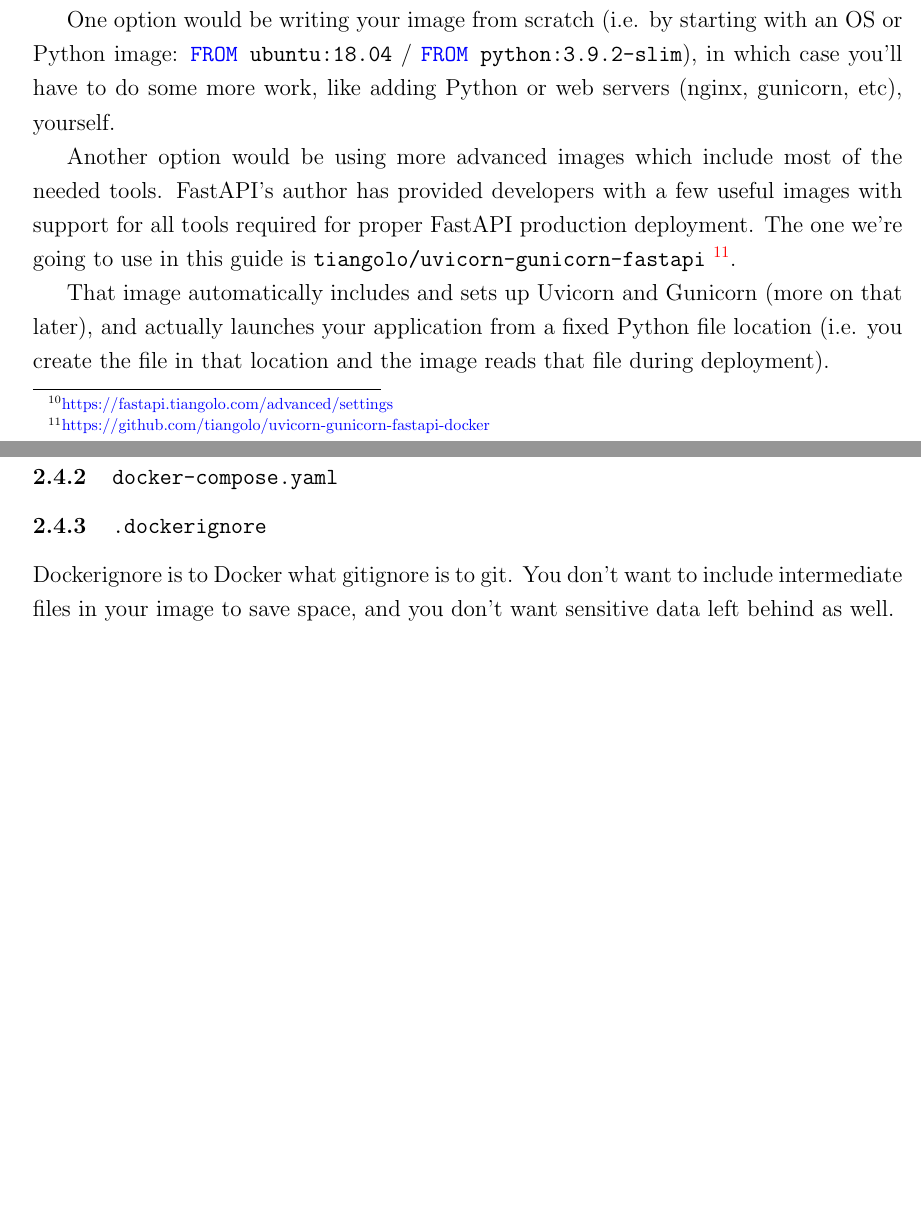
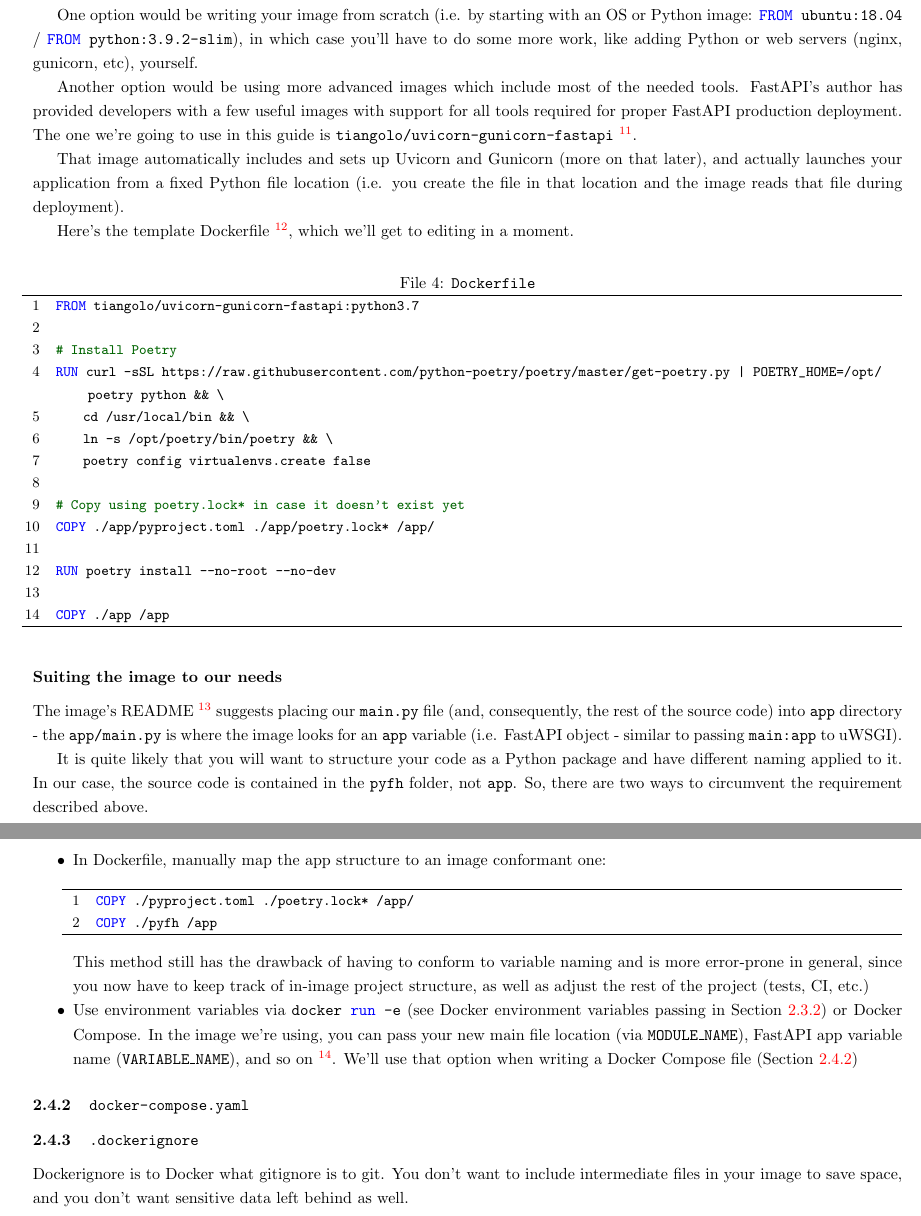
Before and after one commit to parkanaur/fastapi-notes, a LaTeX document (fastapi-notes.tex): two parts of pages 11 and 12 of 12 before the commit and two parts of pages 9 and 10 of 10 after it, joined at a grey line, cut so that both start at the same text, the shorter picture padded with empty space. Compiled offline with pdfLaTeX.

Commit message:
2.4.1 Dockerfile (cont.)

```diff
--- a/fastapi-notes.tex
+++ b/fastapi-notes.tex
@@ -1,4 +1,4 @@
-\documentclass[14pt]{extarticle}
+\documentclass{article}
 
 \usepackage{titlesec}
 \usepackage{titling}
@@ -25,16 +25,23 @@
 %\setcounter{tocdepth}{2}
 %\setcounter{secnumdepth}{4}
 
+\titleformat{\paragraph}
+{\normalfont\normalsize\bfseries}{\theparagraph}{1em}{}
+\titlespacing*{\paragraph}
+{0pt}{3.25ex plus 1ex minus .2ex}{1.5ex plus .2ex}
+
 % URL footnotes and some text macros
 \newcommand{\flink}[1]{\footnote{\href{#1}{#1}}}
 \newcommand{\note}{\textbf{\color{red}Note: }}
 \newcommand{\optional}{{\rmfamily\bfseries\color{gray} [optional] }}
 
 % Generic code listing style - c means code, not C
+\definecolor{darkgreen}{RGB}{0, 100, 0}
+
 \lstdefinestyle{cstyle}{
     numbers=left,
     basicstyle=\ttfamily\small,
-    commentstyle=\color{darkgray}\small,
+    commentstyle=\color{darkgreen}\small,
     keywordstyle=\color{blue}\bfseries,
     showstringspaces=false,
     aboveskip=0.5cm,
@@ -362,7 +369,42 @@ Another option would be using more advanced images which include most of the nee
 
 That image automatically includes and sets up Uvicorn and Gunicorn (more on that later), and actually launches your application from a fixed Python file location (i.e. you create the file in that location and the image reads that file during deployment).
 
-\subsubsection{\texttt{docker-compose.yaml}}
+Here's the template Dockerfile \flink{https://github.com/tiangolo/uvicorn-gunicorn-fastapi-docker\#using-poetry}, which we'll get to editing in a moment.
+
+\begin{dockercode}[\texttt{Dockerfile}]
+FROM tiangolo/uvicorn-gunicorn-fastapi:python3.7
+
+# Install Poetry
+RUN curl -sSL https://raw.githubusercontent.com/python-poetry/poetry/master/get-poetry.py | POETRY_HOME=/opt/poetry python && \
+    cd /usr/local/bin && \
+    ln -s /opt/poetry/bin/poetry && \
+    poetry config virtualenvs.create false
+
+# Copy using poetry.lock* in case it doesn't exist yet
+COPY ./app/pyproject.toml ./app/poetry.lock* /app/
+
+RUN poetry install --no-root --no-dev
+
+COPY ./app /app
+\end{dockercode}
+
+\paragraph{Suiting the image to our needs}
+
+The image's README \flink{https://github.com/tiangolo/uvicorn-gunicorn-fastapi-docker\#how-to-use} suggests placing our \texttt{main.py} file (and, consequently, the rest of the source code) into \texttt{app} directory - the \texttt{app/main.py} is where the image looks for an \pyinline{app} variable (i.e. FastAPI object - similar to passing \texttt{main:app} to uWSGI).
+
+It is quite likely that you will want to structure your code as a Python package and have different naming applied to it. In our case, the source code is contained in the \texttt{pyfh} folder, not \texttt{app}. So, there are two ways to circumvent the requirement described above.
+
+\begin{itemize}
+    \item{In Dockerfile, manually map the app structure to an image conformant one:
+        \begin{dockercode}
+COPY ./pyproject.toml ./poetry.lock* /app/
+COPY ./pyfh /app
+        \end{dockercode}
+        This method still has the drawback of having to conform to variable naming and is more error-prone in general, since you now have to keep track of in-image project structure, as well as adjust the rest of the project (tests, CI, etc.)}
+    \item{Use environment variables via \dockerinline{docker run -e} (see Docker environment variables passing in Section \ref{preparations:configenv}) or Docker Compose. In the image we're using, you can pass your new main file location (via \texttt{MODULE\_NAME}), FastAPI app variable name (\texttt{VARIABLE\_NAME}), and so on \flink{https://github.com/tiangolo/uvicorn-gunicorn-fastapi-docker\#advanced-usage}. We'll use that option when writing a Docker Compose file (Section \ref{preparations:dockercompose})}
+\end{itemize}
+
+\subsubsection{\texttt{docker-compose.yaml}\label{preparations:dockercompose}}
 
 \subsubsection{\texttt{.dockerignore}}
 
```
Also changed, not shown: fastapi-notes.pdf, fastapi-notes.tex (10 more changed lines). Lines whose indentation alone changed are shown as unchanged.
